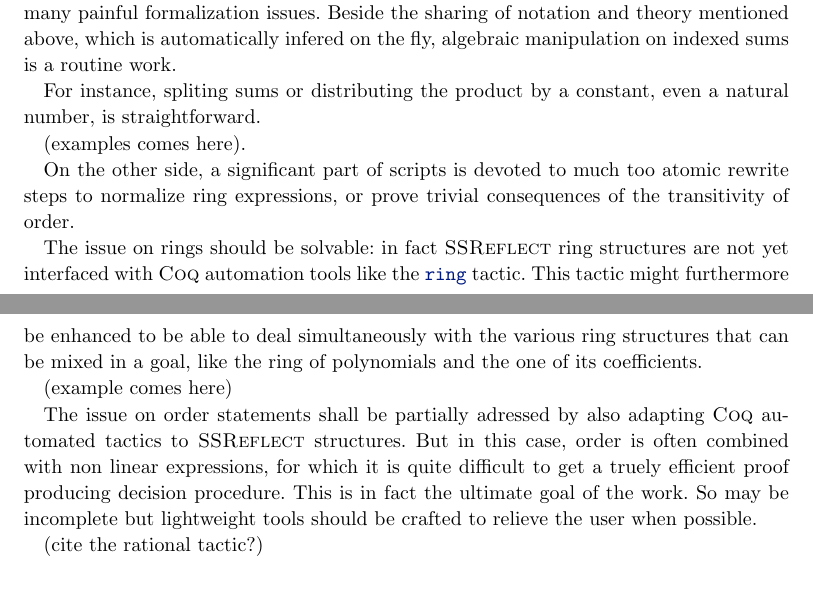
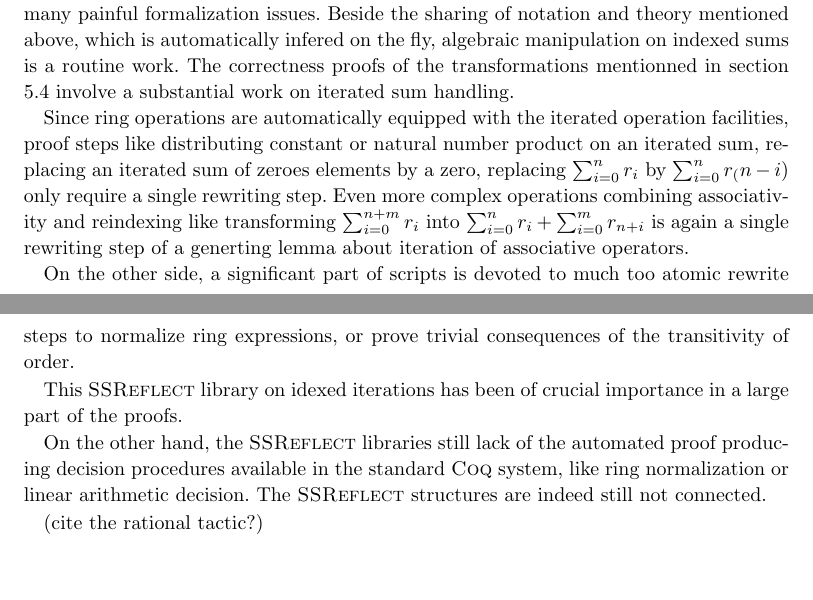
Before and after one commit to ybertot/trajectories, a LaTeX document (trunk/CAD_COQ/papers/root-isolation/main.tex): two parts of pages 24 and 25 of 26, joined at a grey line, cut so that both start at the same text. Compiled offline with pdfLaTeX; the source files are stored in an older character set and shown here as Unicode; a LaTeX package or settings file that is missing is left out.

Commit message:
intermediate state in automation subsection
git-svn-id: svn://scm.gforge.inria.fr/svnroot/cadcoq@209 c63750b6-0a05-0410-b89b-bf6a48017dd0

```diff
--- a/trunk/CAD_COQ/papers/root-isolation/main.tex
+++ b/trunk/CAD_COQ/papers/root-isolation/main.tex
@@ -1157,32 +1157,47 @@ The automation given by the type inference based infrastructure is
 relieving the user from many painful formalization issues. Beside the
 sharing of notation and theory mentioned above, which is automatically
 infered on the fly, algebraic manipulation on indexed sums is a
-routine work.
+routine work. The correctness proofs of the transformations mentionned
+in section \ref{ssec:ops} involve a substantial work on iterated sum
+handling.
 
-For instance, spliting sums or distributing the product by a constant,
-even a natural number, is straightforward.
-
-(examples comes here).
+Since ring operations are automatically equipped with the iterated
+operation facilities, proof steps like distributing constant or
+natural number product on an iterated sum, replacing an iterated sum
+of zeroes elements by a zero, replacing $\sum_{i = 0}^n r_i$ by
+$\sum_{i = 0}^n r_(n - i)$ only require a single rewriting step.
+Even more complex operations combining associativity and reindexing
+like transforming $\sum_{i = 0}^{n + m} r_i$ into
+$\sum_{i = 0}^{n} r_i + \sum_{i = 0}^{m} r_{n + i}$ is again a single
+rewriting step of a generting lemma about iteration of associative
+operators.
 
 On the other side, a significant part of scripts is devoted to much
 too atomic rewrite steps to normalize ring expressions, or prove trivial
 consequences of the transitivity of order.
 
-The issue on rings should be solvable: in fact \ssr{} ring structures
-are not yet interfaced with \Coq{} automation tools like the \C{ring}
-tactic. This tactic might furthermore be enhanced to be able to deal
-simultaneously with the various ring structures that can be mixed in a
-goal, like the ring of polynomials and the one of its coefficients.
+This \ssr{} library on idexed iterations has been of crucial
+importance in a large part of the proofs.
 
-(example comes here)
+On the other hand, the \ssr{} libraries still lack of the automated
+proof producing decision procedures available in the standard \Coq{}
+system, like ring normalization or linear arithmetic decision. The
+\ssr{} structures are indeed still not connected.
 
-The issue on order statements shall be partially adressed by also
-adapting \Coq{} automated tactics to \ssr{} structures. But in this
-case, order is often combined with non linear expressions, for which
-it is quite difficult to get a truely efficient proof producing decision
-procedure. This is in fact the ultimate goal of the work. So may be
-incomplete but lightweight tools should be crafted to relieve the user
-when possible.
+
+%  This tactic might furthermore be enhanced to be able to deal
+% simultaneously with the various ring structures that can be mixed in a
+% goal, like the ring of polynomials and the one of its coefficients.
+
+% (example comes here)
+
+% The issue on order statements shall be partially adressed by also
+% adapting \Coq{} automated tactics to \ssr{} structures. But in this
+% case, order is often combined with non linear expressions, for which
+% it is quite difficult to get a truely efficient proof producing decision
+% procedure. This is in fact the ultimate goal of the work. So may be
+% incomplete but lightweight tools should be crafted to relieve the user
+% when possible.
 
 (cite the rational tactic?)
 
```
